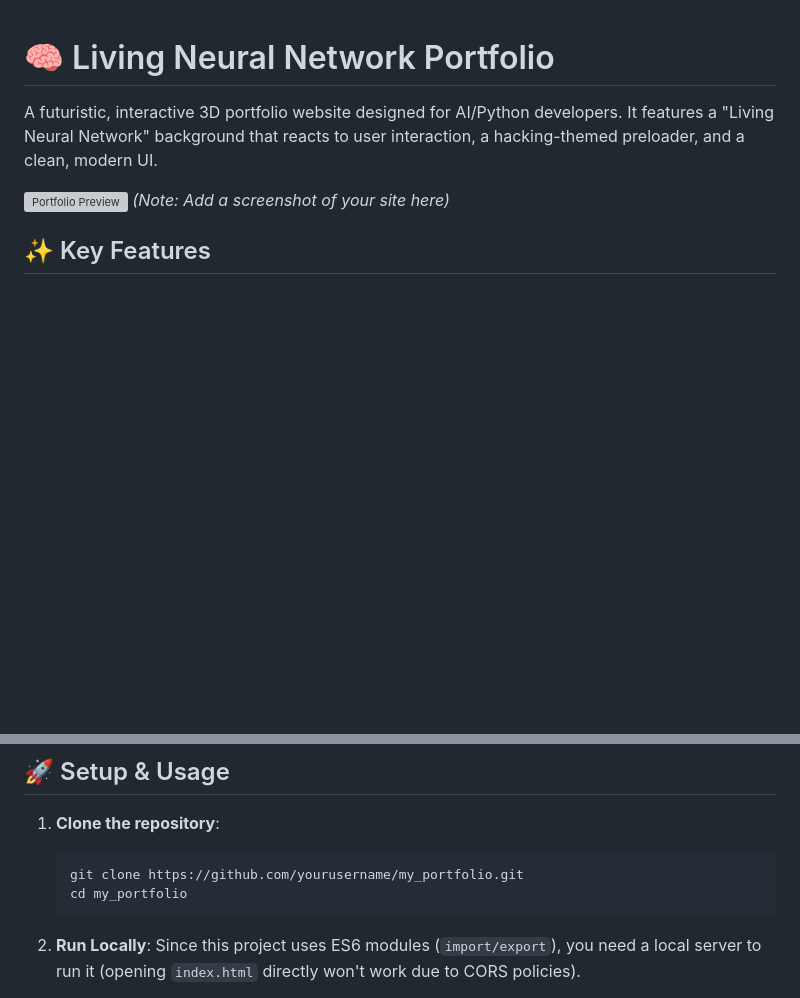
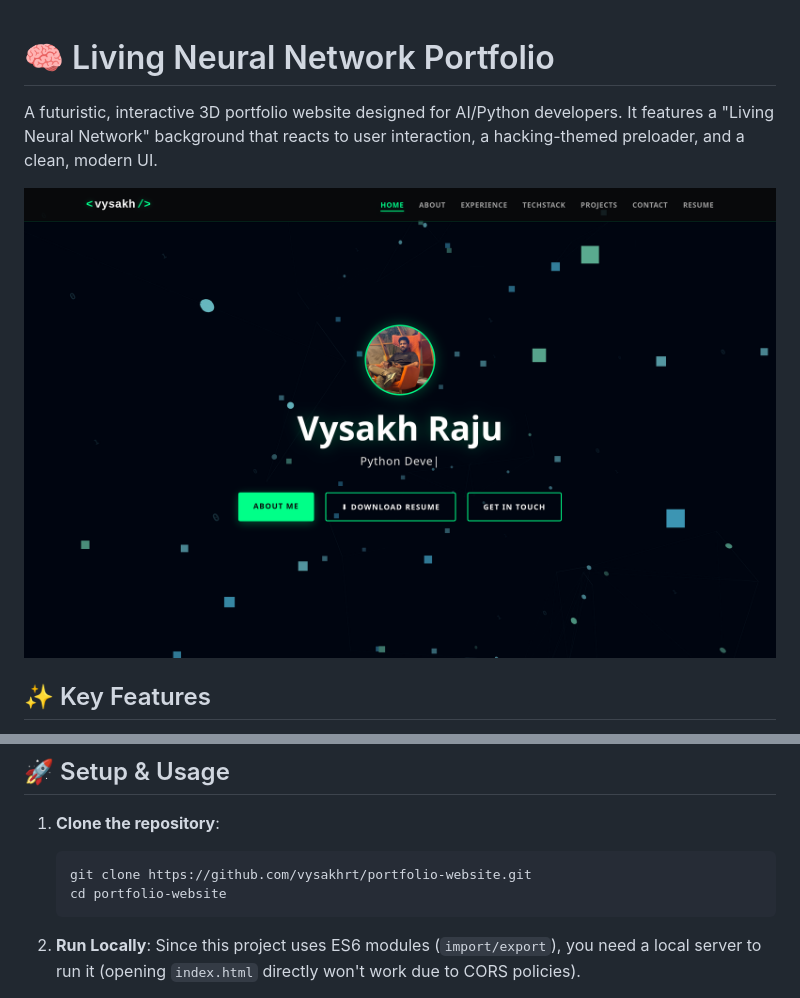
Before and after one commit to vysakhrt/portfolio-website, a Markdown page: README.md, 2 parts joined by grey strips. GitHub-like rendering; pictures changed too: assets/preview.png (added); blank space fills up the shorter version; grey boxes are pictures that could not be loaded.

````diff
--- a/README.md
+++ b/README.md
@@ -3,7 +3,7 @@
 A futuristic, interactive 3D portfolio website designed for AI/Python developers. It features a "Living Neural Network" background that reacts to user interaction, a hacking-themed preloader, and a clean, modern UI.
 
 ![Portfolio Preview](assets/preview.png)
-*(Note: Add a screenshot of your site here)*
+
 
 ## ✨ Key Features
 
@@ -25,8 +25,8 @@ A futuristic, interactive 3D portfolio website designed for AI/Python developers
 
 1.  **Clone the repository**:
     ```bash
-    git clone https://github.com/yourusername/my_portfolio.git
-    cd my_portfolio
+    git clone https://github.com/vysakhrt/portfolio-website.git
+    cd portfolio-website
     ```
 
 2.  **Run Locally**:
````
Also changed, not shown: 1 other file.
